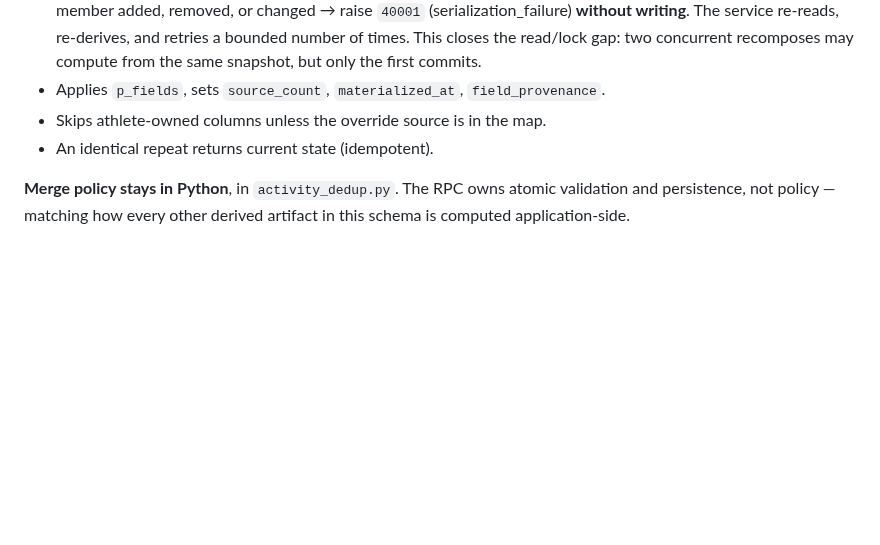
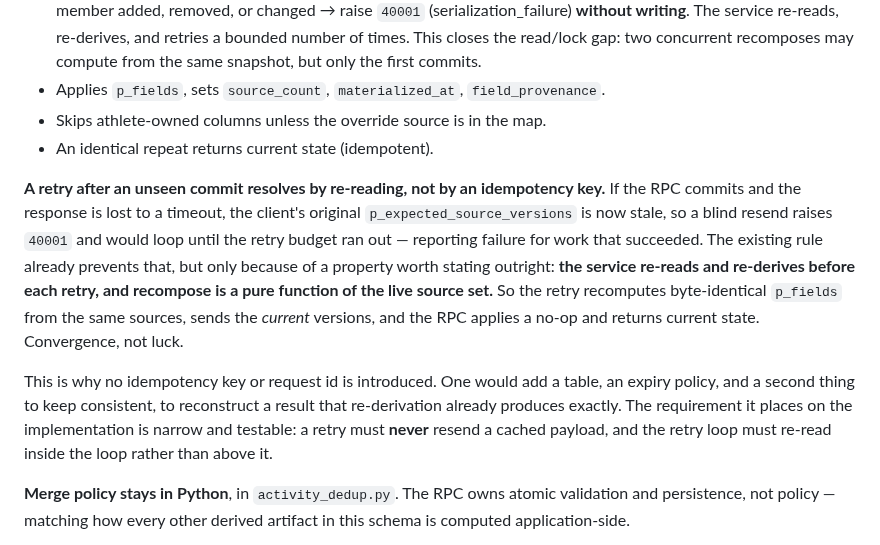
Before and after one commit to zew1me/fitness-coach-agent, a Markdown page: docs/ACTIVITY_MATERIALIZATION_DESIGN.md, the part around the change. GitHub-like rendering; blank space fills up the shorter version.

Commit message:
docs(dedup): state how a retry after an unseen commit converges
If recompose commits and the response is lost, the client's expected
version map is stale, so a blind resend raises 40001 and would loop to
exhaustion — reporting failure for work that succeeded. The existing
re-read-and-re-derive rule already prevents this, but only because
recompose is a pure function of the live source set, which the doc had not
connected to the retry path.

Says it outright, and records why no idempotency key is introduced: it
would add a table, an expiry policy and a second thing to keep consistent
in order to reconstruct what re-derivation already produces exactly. The
implementation requirement is that a retry never resends a cached payload
and re-reads inside the loop rather than above it.

Co-Authored-By: Claude Opus 5 <noreply@anthropic.com>
Claude-Session: https://claude.ai/code/session_01U617oeP4BxVuufVCxmERjL

```diff
--- a/docs/ACTIVITY_MATERIALIZATION_DESIGN.md
+++ b/docs/ACTIVITY_MATERIALIZATION_DESIGN.md
@@ -753,6 +753,22 @@ public.recompose_activity(
 - Skips athlete-owned columns unless the override source is in the map.
 - An identical repeat returns current state (idempotent).
 
+**A retry after an unseen commit resolves by re-reading, not by an idempotency key.**
+If the RPC commits and the response is lost to a timeout, the client's original
+`p_expected_source_versions` is now stale, so a blind resend raises `40001` and would
+loop until the retry budget ran out — reporting failure for work that succeeded. The
+existing rule already prevents that, but only because of a property worth stating
+outright: **the service re-reads and re-derives before each retry, and recompose is a
+pure function of the live source set.** So the retry recomputes byte-identical
+`p_fields` from the same sources, sends the _current_ versions, and the RPC applies a
+no-op and returns current state. Convergence, not luck.
+
+This is why no idempotency key or request id is introduced. One would add a table, an
+expiry policy, and a second thing to keep consistent, to reconstruct a result that
+re-derivation already produces exactly. The requirement it places on the
+implementation is narrow and testable: a retry must **never** resend a cached payload,
+and the retry loop must re-read inside the loop rather than above it.
+
 **Merge policy stays in Python**, in `activity_dedup.py`. The RPC owns atomic
 validation and persistence, not policy — matching how every other derived artifact in
 this schema is computed application-side.
```
